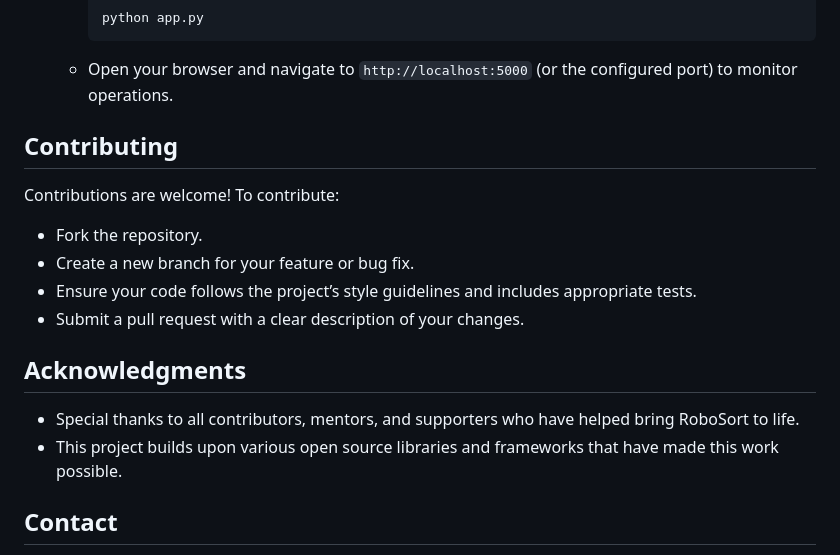
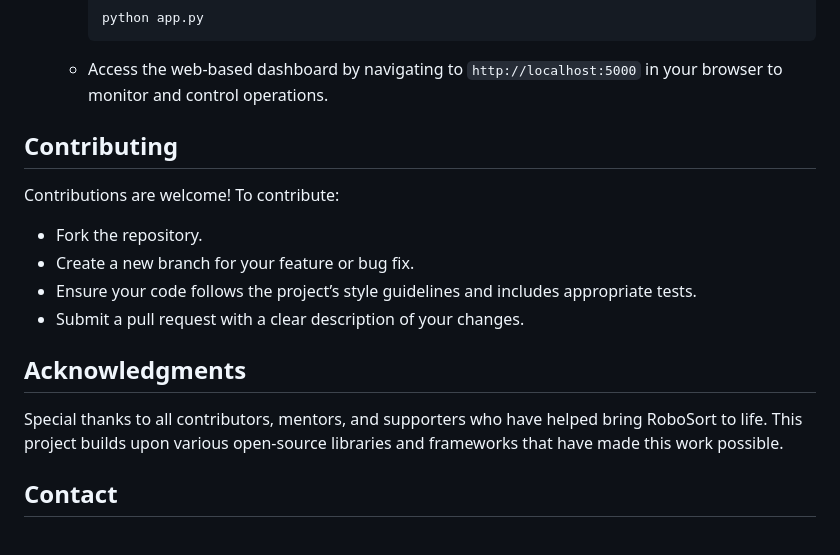
Before and after one commit to Tanyash04/RoboSort, a Markdown page: README.md, the part around one of its changes. Rendered like a GitHub page.

````diff
--- a/README.md
+++ b/README.md
@@ -65,21 +57,20 @@ This project focuses on simulating robotic grasping tasks using the Franka Emika
     ```bash
     python app.py
     ```
-  - Open your browser and navigate to `http://localhost:5000` (or the configured port) to monitor operations.
+  - Access the web-based dashboard by navigating to `http://localhost:5000` in your browser to monitor and control operations.
 
 ## Contributing
 
 Contributions are welcome! To contribute:
+
 - Fork the repository.
 - Create a new branch for your feature or bug fix.
 - Ensure your code follows the project’s style guidelines and includes appropriate tests.
 - Submit a pull request with a clear description of your changes.
 
-
 ## Acknowledgments
 
-- Special thanks to all contributors, mentors, and supporters who have helped bring RoboSort to life.
-- This project builds upon various open source libraries and frameworks that have made this work possible.
+Special thanks to all contributors, mentors, and supporters who have helped bring RoboSort to life. This project builds upon various open-source libraries and frameworks that have made this work possible.
 
 ## Contact
 
````
Also changed, not shown: other parts of README.md (+37 -45 lines).
